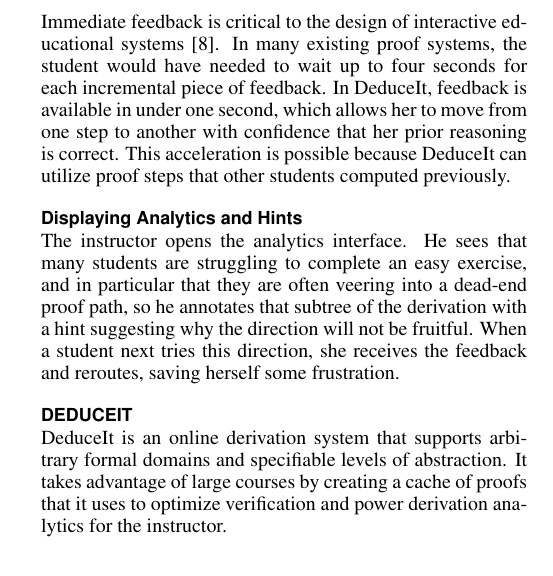
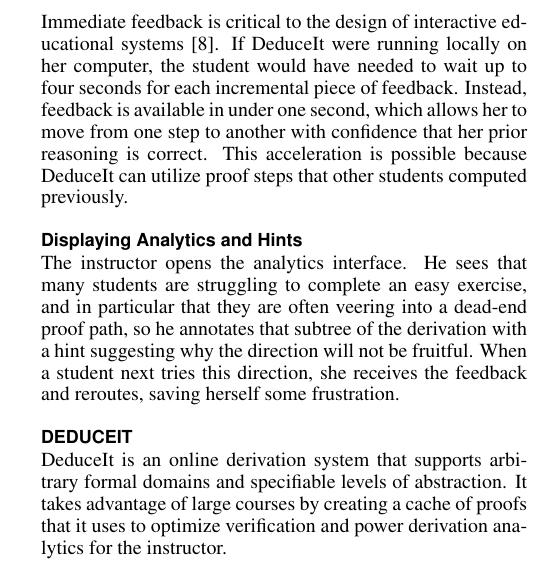
Before and after one commit to Ejhfast/uist-2013, a LaTeX document (main.tex): part of one column of page 3 of 10, cut so that both start at the same text. Compiled offline with pdfLaTeX.

Commit message:
colleen comments

```diff
--- a/main.tex
+++ b/main.tex
@@ -209,7 +209,7 @@
 % MSB 4/4: Let's add a sentence about applications of this, to demonstrate its range.
 
 \subsection{Providing Constructive and Real-time Feedback}
-Immediate feedback is critical to the design of interactive educational systems \cite{locusoffeedback}. In many existing proof systems, the student would have needed to wait up to four seconds for each incremental piece of feedback. In DeduceIt, feedback is available in under one second, which allows her to move from one step to another with confidence that her prior reasoning is correct. This acceleration is possible because DeduceIt can utilize proof steps that other students computed previously.
+Immediate feedback is critical to the design of interactive educational systems \cite{locusoffeedback}. If DeduceIt were running locally on her computer, the student would have needed to wait up to four seconds for each incremental piece of feedback. Instead, feedback is available in under one second, which allows her to move from one step to another with confidence that her prior reasoning is correct. This acceleration is possible because DeduceIt can utilize proof steps that other students computed previously.
 
 \subsection{Displaying Analytics and Hints}
 The instructor opens the analytics interface. He sees that many students are struggling to complete an easy exercise, and in particular that they are often veering into a dead-end proof path, so he annotates that subtree of the derivation with a hint suggesting why the direction will not be fruitful. When a student next tries this direction, she receives the feedback and reroutes, saving herself some frustration.
```
Also changed, not shown: 1 other file.
